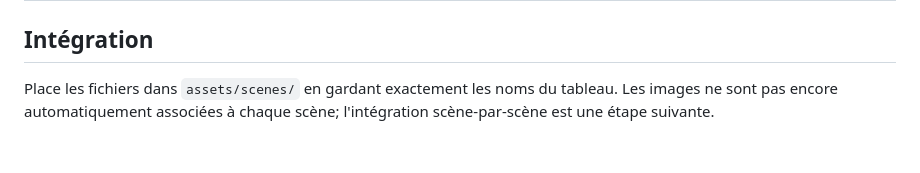
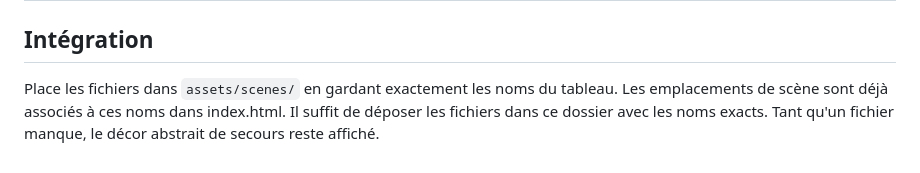
Before and after one commit to andreasebuna-cmd/the-chase-season-1, a Markdown page: ASSET_GUIDE.md, the part around the change. Rendered like a GitHub page.

Commit message:
Update image guide to reflect wired scene asset slots

```diff
--- a/ASSET_GUIDE.md
+++ b/ASSET_GUIDE.md
@@ -33,4 +33,4 @@ Les images sont facultatives pour tester le gameplay. Le jeu actuel conserve un
 | `arc06_ending_they_are_doomed.webp` | Ville vue de nuit, réseau lumineux qui s'étend au-dessus des bâtiments, ambiance de menace persistante. |
 
 ## Intégration
-Place les fichiers dans `assets/scenes/` en gardant exactement les noms du tableau. Les images ne sont pas encore automatiquement associées à chaque scène; l'intégration scène-par-scène est une étape suivante.
+Place les fichiers dans `assets/scenes/` en gardant exactement les noms du tableau. Les emplacements de scène sont déjà associés à ces noms dans index.html. Il suffit de déposer les fichiers dans ce dossier avec les noms exacts. Tant qu'un fichier manque, le décor abstrait de secours reste affiché.
```
